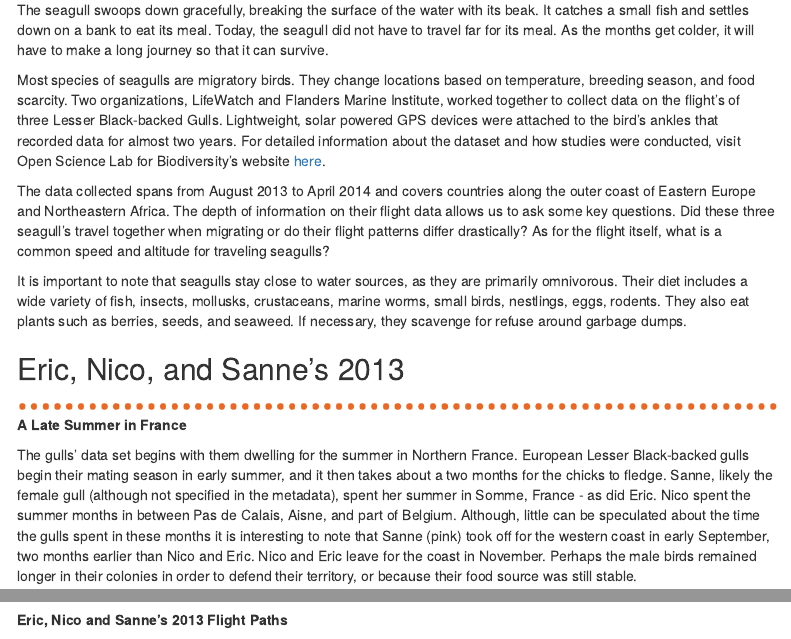
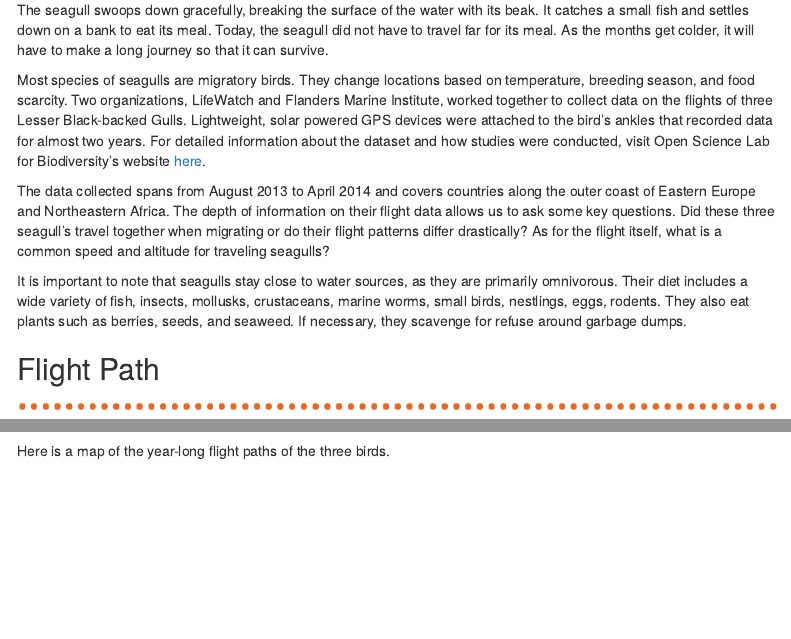
Before and after one commit to africke99/final_project_M3_datascience, an R Markdown document (BlogPost.Rmd): the page in a window 1100 px wide, from 460 px down, and a second part further down, joined at a grey line. Rendered offline with R 4.5, knitr and Pandoc, with nearby package versions; some code elsewhere in the file could not run offline; menus at the side of the page are left out.

Commit message:
#CLFinal

````diff
--- a/BlogPost.Rmd
+++ b/BlogPost.Rmd
@@ -49,16 +49,15 @@ bird_migration <- read_csv("bird_migration.csv")
 
 The seagull swoops down gracefully, breaking the surface of the water with its beak. It catches a small fish and settles down on a bank to eat its meal. Today, the seagull did not have to travel far for its meal. As the months get colder, it will have to make a long journey so that it can survive.
 
-Most species of seagulls are migratory birds. They change locations based on temperature, breeding season, and food scarcity. Two organizations, LifeWatch and Flanders Marine Institute, worked together to collect data on the flight’s of three Lesser Black-backed Gulls. Lightweight, solar powered GPS devices were attached to the bird’s ankles that recorded data for almost two years. For detailed information about the dataset and how studies were conducted, visit Open Science Lab for Biodiversity’s website [here](https://oscibio.inbo.be/blog/bird-tracking-data-published/).
+Most species of seagulls are migratory birds. They change locations based on temperature, breeding season, and food scarcity. Two organizations, LifeWatch and Flanders Marine Institute, worked together to collect data on the flights of three Lesser Black-backed Gulls. Lightweight, solar powered GPS devices were attached to the bird’s ankles that recorded data for almost two years. For detailed information about the dataset and how studies were conducted, visit Open Science Lab for Biodiversity’s website [here](https://oscibio.inbo.be/blog/bird-tracking-data-published/).
 
 The data collected spans from August 2013 to April 2014 and covers countries along the outer coast of Eastern Europe and Northeastern Africa. The depth of information on their flight data allows us to ask some key questions. Did these three seagull’s travel together when migrating or do their flight patterns differ drastically? As for the flight itself, what is a common speed and altitude for traveling seagulls?
 
 It is important to note that seagulls stay close to water sources, as they are primarily omnivorous. Their diet includes a wide variety of fish, insects, mollusks, crustaceans, marine worms, small birds, nestlings, eggs, rodents. They also eat plants such as berries, seeds, and seaweed. If necessary, they scavenge for refuse around garbage dumps.
 
 
-## Eric, Nico, and Sanne's 2013
+## Flight Path
 ![](orangedots.PNG)
-**A Late Summer in France**
 
 The gulls’ data set begins with them dwelling for the summer in Northern France. European Lesser Black-backed gulls begin their mating season in early summer, and it then takes about a two months for the chicks to fledge. Sanne, likely the female gull (although not specified in the metadata), spent her summer in Somme, France - as did Eric. Nico spent the summer months in between Pas de Calais, Aisne, and part of Belgium. Although, little can be speculated about the time the gulls spent in these months it is interesting to note that Sanne (pink) took off for the western coast in early September, two months earlier than Nico and Eric. Nico and Eric leave for the coast in November. Perhaps the male birds remained longer in their colonies in order to defend their territory, or because their food source was still stable.
 
@@ -120,11 +119,7 @@ anim_save("FRANCE_gif.gif")
 knitr::include_graphics("FRANCE_gif.gif")
 ```
 
-**Eric, Nico and Sanne's 2013 Flight Paths**
-
-
 Here is a map of the year-long flight paths of the three birds.
-
 
 ```{r, eval = FALSE, echo = FALSE}
 WHOLEFLIGHT <- get_stamenmap(
````
Also changed, not shown: BlogPost.md, purpbird.PNG (added), BlogPost.Rmd (8 more changed lines).
